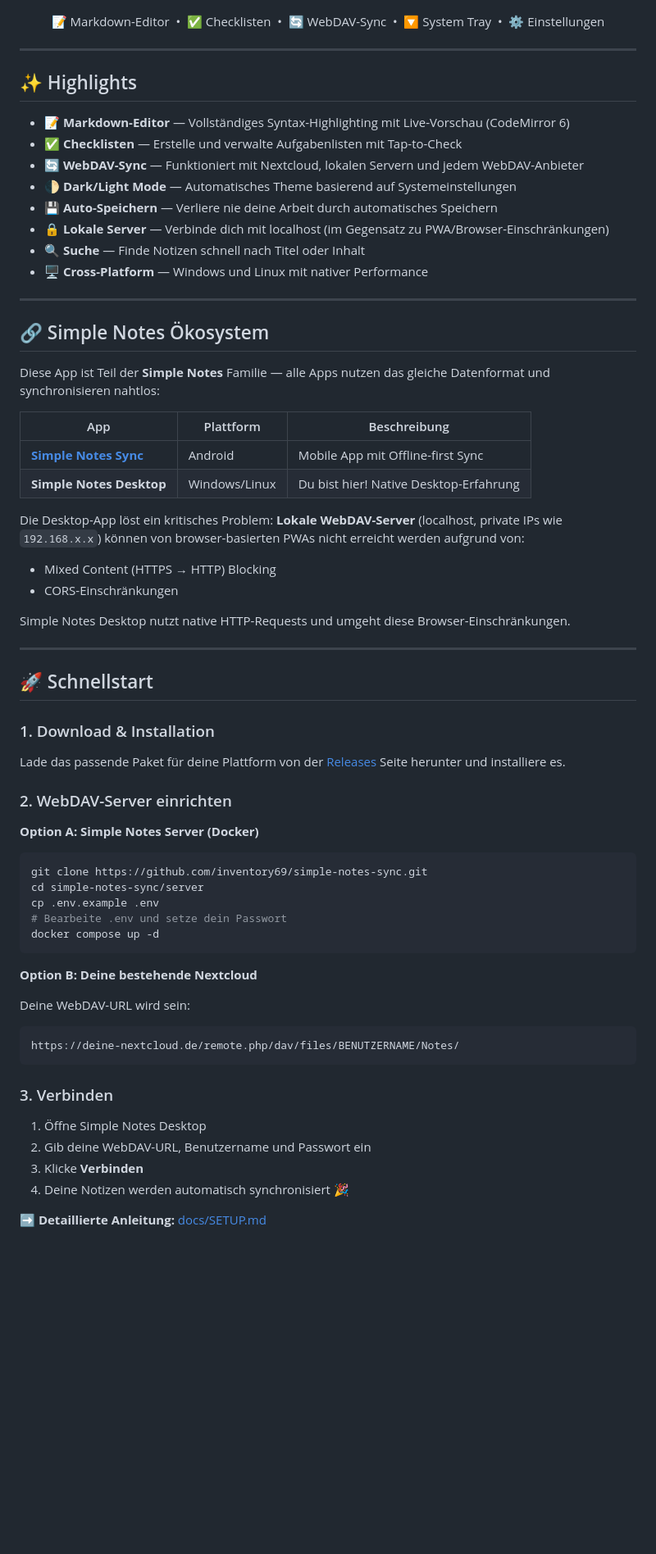
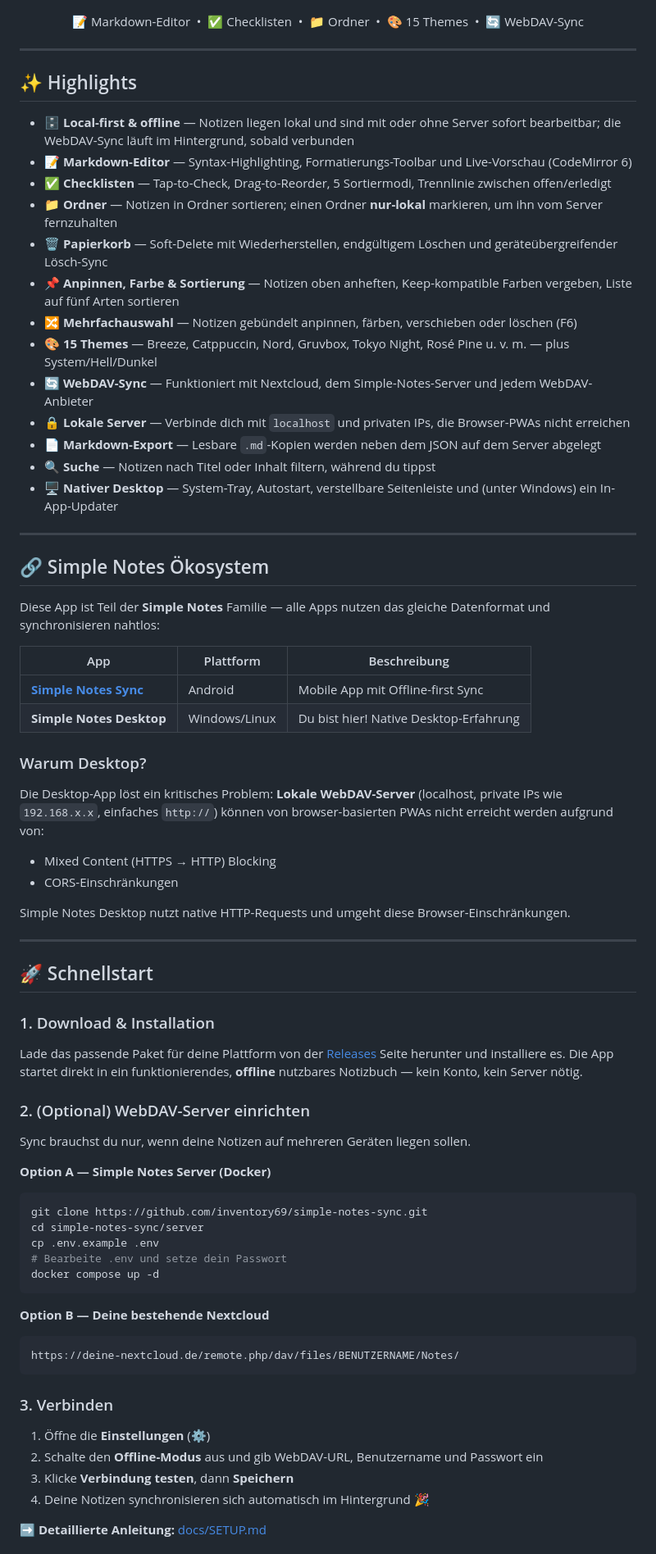
Before and after one commit to inventory69/simple-notes-desktop, a Markdown page: README.de.md, the part around one of its changes. Shown at 82% size. Rendered like a GitHub page; blank space fills up the shorter version.

Commit message:
docs: refresh README with local-first, folders, themes, and shortcuts

````diff
--- a/README.de.md
+++ b/README.de.md
@@ -51,7 +53,7 @@ Lade das passende Paket für deine Plattform herunter:
 
 <div align="center">
 
-📝 Markdown-Editor &nbsp;•&nbsp; ✅ Checklisten &nbsp;•&nbsp; 🔄 WebDAV-Sync &nbsp;•&nbsp; 🔽 System Tray &nbsp;•&nbsp; ⚙️ Einstellungen
+📝 Markdown-Editor &nbsp;•&nbsp; ✅ Checklisten &nbsp;•&nbsp; 📁 Ordner &nbsp;•&nbsp; 🎨 15 Themes &nbsp;•&nbsp; 🔄 WebDAV-Sync
 
 </div>
 
@@ -59,14 +61,19 @@ Lade das passende Paket für deine Plattform herunter:
 
 ## ✨ Highlights
 
-- 📝 **Markdown-Editor** — Vollständiges Syntax-Highlighting mit Live-Vorschau (CodeMirror 6)
-- ✅ **Checklisten** — Erstelle und verwalte Aufgabenlisten mit Tap-to-Check
-- 🔄 **WebDAV-Sync** — Funktioniert mit Nextcloud, lokalen Servern und jedem WebDAV-Anbieter
-- 🌓 **Dark/Light Mode** — Automatisches Theme basierend auf Systemeinstellungen
-- 💾 **Auto-Speichern** — Verliere nie deine Arbeit durch automatisches Speichern
-- 🔒 **Lokale Server** — Verbinde dich mit localhost (im Gegensatz zu PWA/Browser-Einschränkungen)
-- 🔍 **Suche** — Finde Notizen schnell nach Titel oder Inhalt
-- 🖥️ **Cross-Platform** — Windows und Linux mit nativer Performance
+- 🗄️ **Local-first & offline** — Notizen liegen lokal und sind mit oder ohne Server sofort bearbeitbar; die WebDAV-Sync läuft im Hintergrund, sobald verbunden
+- 📝 **Markdown-Editor** — Syntax-Highlighting, Formatierungs-Toolbar und Live-Vorschau (CodeMirror 6)
+- ✅ **Checklisten** — Tap-to-Check, Drag-to-Reorder, 5 Sortiermodi, Trennlinie zwischen offen/erledigt
+- 📁 **Ordner** — Notizen in Ordner sortieren; einen Ordner **nur-lokal** markieren, um ihn vom Server fernzuhalten
+- 🗑️ **Papierkorb** — Soft-Delete mit Wiederherstellen, endgültigem Löschen und geräteübergreifender Lösch-Sync
+- 📌 **Anpinnen, Farbe & Sortierung** — Notizen oben anheften, Keep-kompatible Farben vergeben, Liste auf fünf Arten sortieren
+- 🔀 **Mehrfachauswahl** — Notizen gebündelt anpinnen, färben, verschieben oder löschen (F6)
+- 🎨 **15 Themes** — Breeze, Catppuccin, Nord, Gruvbox, Tokyo Night, Rosé Pine u. v. m. — plus System/Hell/Dunkel
+- 🔄 **WebDAV-Sync** — Funktioniert mit Nextcloud, dem Simple-Notes-Server und jedem WebDAV-Anbieter
+- 🔒 **Lokale Server** — Verbinde dich mit `localhost` und privaten IPs, die Browser-PWAs nicht erreichen
+- 📄 **Markdown-Export** — Lesbare `.md`-Kopien werden neben dem JSON auf dem Server abgelegt
+- 🔍 **Suche** — Notizen nach Titel oder Inhalt filtern, während du tippst
+- 🖥️ **Nativer Desktop** — System-Tray, Autostart, verstellbare Seitenleiste und (unter Windows) ein In-App-Updater
 
 ---
 
@@ -79,7 +86,9 @@ Diese App ist Teil der **Simple Notes** Familie — alle Apps nutzen das gleiche
 | [**Simple Notes Sync**](https://github.com/inventory69/simple-notes-sync) | Android | Mobile App mit Offline-first Sync |
 | **Simple Notes Desktop** | Windows/Linux | Du bist hier! Native Desktop-Erfahrung |
 
-Die Desktop-App löst ein kritisches Problem: **Lokale WebDAV-Server** (localhost, private IPs wie `192.168.x.x`) können von browser-basierten PWAs nicht erreicht werden aufgrund von:
+### Warum Desktop?
+
+Die Desktop-App löst ein kritisches Problem: **Lokale WebDAV-Server** (localhost, private IPs wie `192.168.x.x`, einfaches `http://`) können von browser-basierten PWAs nicht erreicht werden aufgrund von:
 - Mixed Content (HTTPS → HTTP) Blocking
 - CORS-Einschränkungen
 
@@ -91,11 +100,13 @@ Simple Notes Desktop nutzt native HTTP-Requests und umgeht diese Browser-Einschr
 
 ### 1. Download & Installation
 
-Lade das passende Paket für deine Plattform von der [Releases](https://github.com/inventory69/simple-notes-desktop/releases/latest) Seite herunter und installiere es.
+Lade das passende Paket für deine Plattform von der [Releases](https://github.com/inventory69/simple-notes-desktop/releases/latest) Seite herunter und installiere es. Die App startet direkt in ein funktionierendes, **offline** nutzbares Notizbuch — kein Konto, kein Server nötig.
 
-### 2. WebDAV-Server einrichten
+### 2. (Optional) WebDAV-Server einrichten
 
-**Option A: Simple Notes Server (Docker)**
+Sync brauchst du nur, wenn deine Notizen auf mehreren Geräten liegen sollen.
+
+**Option A — Simple Notes Server (Docker)**
 
 ```bash
 git clone https://github.com/inventory69/simple-notes-sync.git
@@ -105,18 +116,17 @@ cp .env.example .env
 docker compose up -d
 ```
 
-**Option B: Deine bestehende Nextcloud**
+**Option B — Deine bestehende Nextcloud**
 
-Deine WebDAV-URL wird sein:
 ```
 https://deine-nextcloud.de/remote.php/dav/files/BENUTZERNAME/Notes/
 ```
 
 ### 3. Verbinden
 
-1. Öffne Simple Notes Desktop
-2. Gib deine WebDAV-URL, Benutzername und Passwort ein
-3. Klicke **Verbinden**
-4. Deine Notizen werden automatisch synchronisiert 🎉
+1. Öffne die **Einstellungen** (⚙️)
+2. Schalte den **Offline-Modus** aus und gib WebDAV-URL, Benutzername und Passwort ein
+3. Klicke **Verbindung testen**, dann **Speichern**
+4. Deine Notizen synchronisieren sich automatisch im Hintergrund 🎉
 
 ➡️ **Detaillierte Anleitung:** [docs/SETUP.md](docs/SETUP.md)
````
Also changed, not shown: other parts of README.de.md (+22 -12 lines), README.md (+46 -54 lines).
